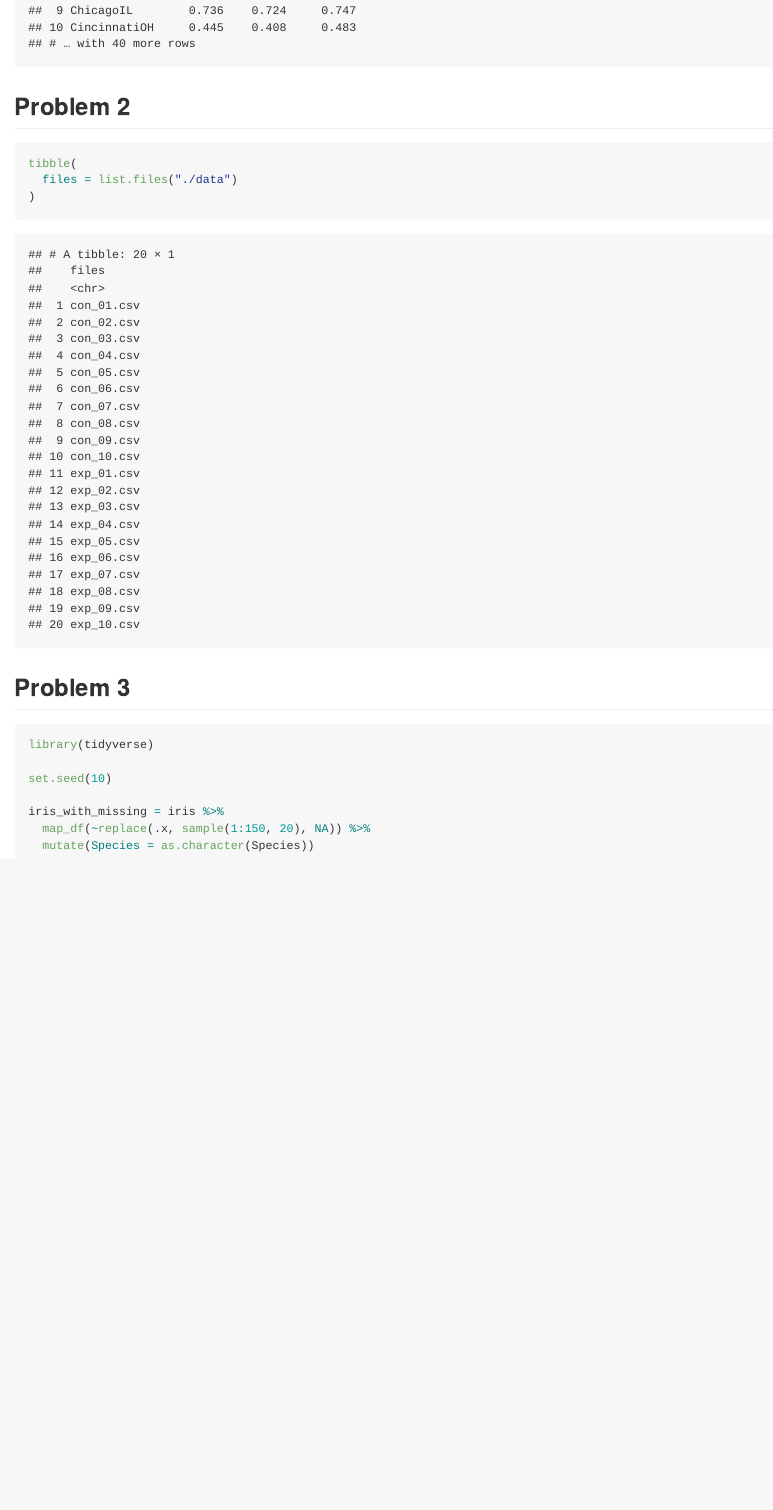
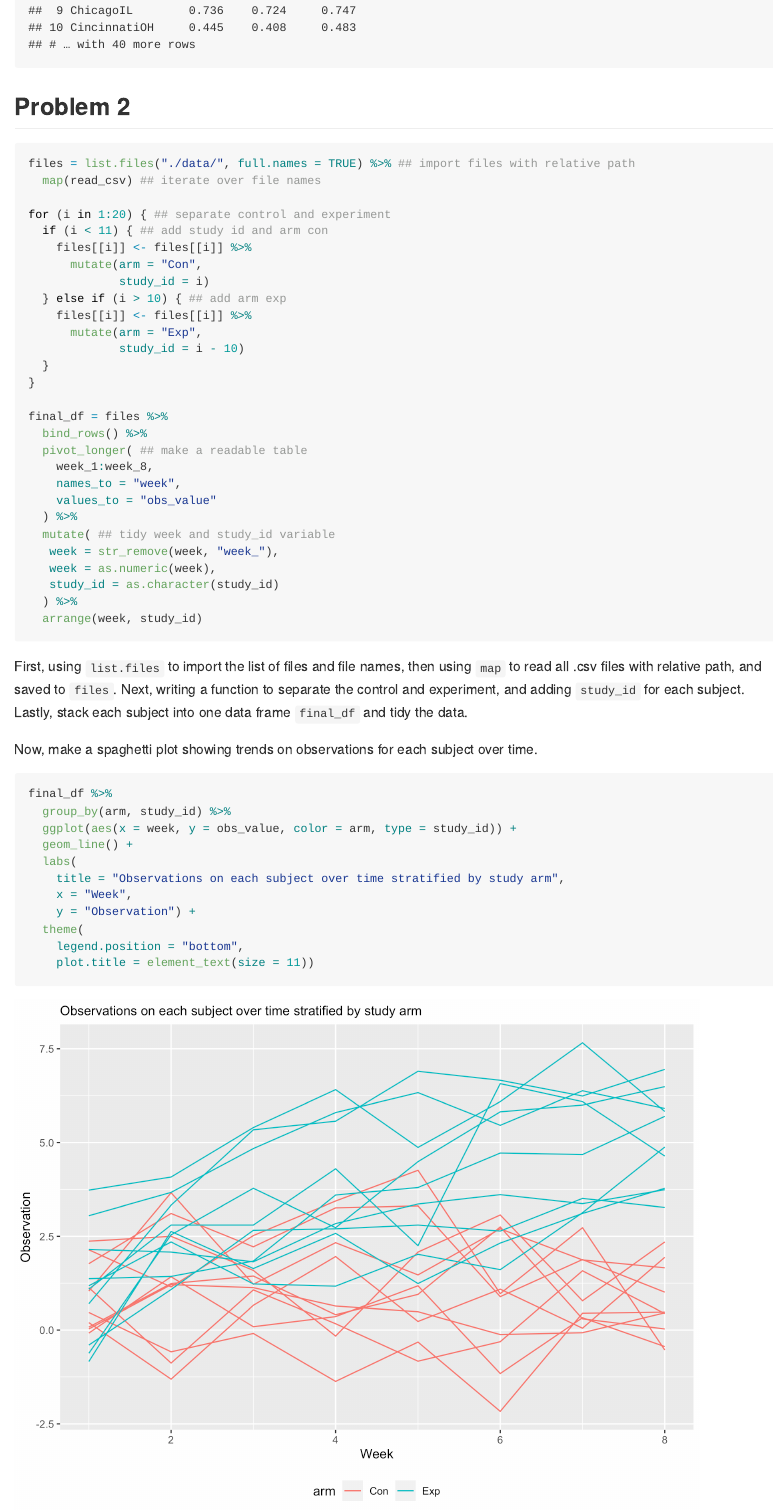
Before and after one commit to hw2849/p8105_hw5_hw2849, an R Markdown document (p8105_hw5_hw2849.Rmd): the page in a window 1100 px wide, from 4080 px down before the commit and from 3830 px down after it, so that both start at the same text. The pictures show the output file p8105_hw5_hw2849.md that the author committed with the source, drawn offline in the style of GitHub.

Commit message:
problem 2 csv files and spaghetti plot

````diff
--- a/p8105_hw5_hw2849.Rmd
+++ b/p8105_hw5_hw2849.Rmd
@@ -138,7 +135,49 @@ homicide_df %>%
 ## Problem 2
 
 ```{r}
-tibble(
-  files = list.files("./data")
-)
+files = list.files("./data/", full.names = TRUE) %>% ## import files with relative path
+  map(read_csv) ## iterate over file names
+
+for (i in 1:20) { ## separate control and experiment
+  if (i < 11) { ## add study id and arm con
+    files[[i]] <- files[[i]] %>%
+      mutate(arm = "Con",
+             study_id = i)
+  } else if (i > 10) { ## add arm exp
+    files[[i]] <- files[[i]] %>%
+      mutate(arm = "Exp",
+             study_id = i - 10)
+  }
+}
+
+final_df = files %>%
+  bind_rows() %>%
+  pivot_longer( ## make a readable table
+    week_1:week_8,
+    names_to = "week",
+    values_to = "obs_value"
+  ) %>%
+  mutate( ## tidy week and study_id variable
+   week = str_remove(week, "week_"),
+   week = as.numeric(week),
+   study_id = as.character(study_id)
+  ) %>%
+  arrange(week, study_id)
 ```
+
+First, using `list.files` to import the list of files and file names, then using `map` to read all .csv files with relative path, and saved to `files`. Next, writing a function to separate the control and experiment, and adding `study_id` for each subject. Lastly, stack each subject into one data frame `final_df` and tidy the data.
+
+Now, make a spaghetti plot showing trends on observations for each subject over time.
+
+```{r}
+final_df %>%
+  group_by(arm, study_id) %>%
+  ggplot(aes(x = week, y = obs_value, color = arm, type = study_id)) +
+  geom_line() +
+  labs(
+    title = "Observations on each subject over time stratified by study arm",
+    x = "Week",
+    y = "Observation") +
+  theme(
+    legend.position = "bottom",
+    plot.title = element_text(size = 11))
@@ -145,8 +187,6 @@ tibble(
 
 ## Problem 3
 ```{r}
-library(tidyverse)
-
 set.seed(10)
 
 iris_with_missing = iris %>%
````
Also changed, not shown: p8105_hw5_hw2849.md, p8105_hw5_hw2849_files/figure-gfm/unnamed-chunk-5-1.png, p8105_hw5_hw2849_files/figure-gfm/unnamed-chunk-8-1.png (added), p8105_hw5_hw2849.Rmd (14 more changed lines), 1 other file.
